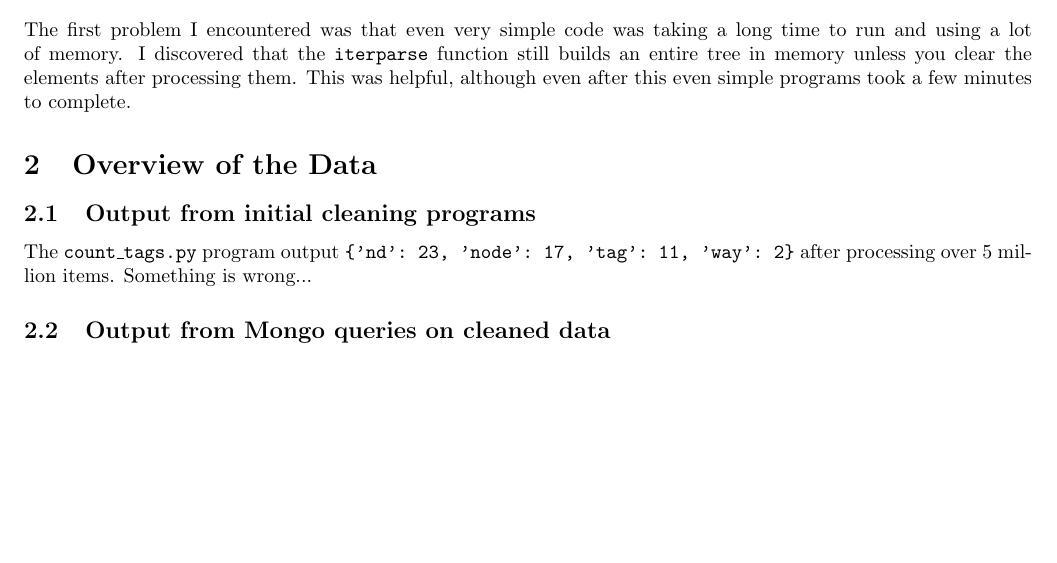
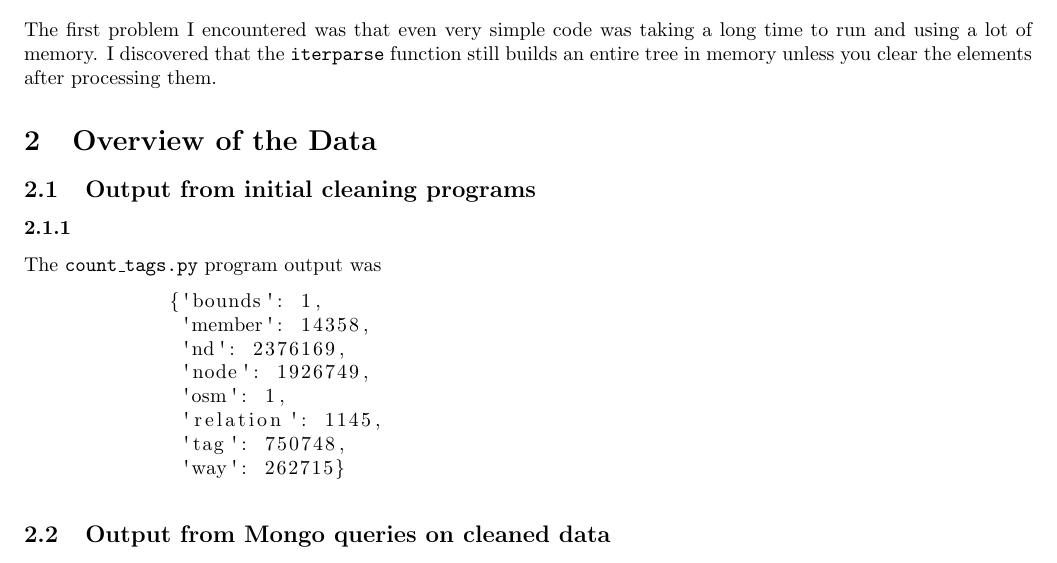
Before and after one commit to cbuckey-uda/data-wrangling-project, a LaTeX document (rubric_answers.tex): part of the page, cut so that both start at the same text, the shorter picture padded with empty space. Compiled offline with pdfLaTeX.

Commit message:
Fix bug in count_tags

```diff
--- a/rubric_answers.tex
+++ b/rubric_answers.tex
@@ -1,5 +1,7 @@
 \documentclass{article}
 \usepackage[margin=0.75in]{geometry}
+\usepackage{listings}
+\usepackage{upquote}
 
 \author{Caroline}
 \title{Data Wrangle OpenStreetMaps Data}
@@ -10,13 +12,21 @@
         The first problem I encountered was that even very simple code was
         taking a long time to run and using a lot of memory. I discovered that
         the \texttt{iterparse} function still builds an entire tree in memory unless
-        you clear the elements after processing them. This was helpful, although
-        even after this even simple programs took a few minutes to complete.
+        you clear the elements after processing them.
     \section{Overview of the Data}
         \subsection{Output from initial cleaning programs}
-            The \texttt{count\_tags.py} program output
-            \verb"{'nd': 23, 'node': 17, 'tag': 11, 'way': 2}" after processing over
-            5 million items. Something is wrong...
+            \subsubsection{}
+            The \texttt{count\_tags.py} program output was
+            \begin{lstlisting}
+            {'bounds': 1,
+             'member': 14358,
+             'nd': 2376169,
+             'node': 1926749,
+             'osm': 1,
+             'relation': 1145,
+             'tag': 750748,
+             'way': 262715}
+            \end{lstlisting}
         \subsection{Output from Mongo queries on cleaned data}
     \section{Other Ideas about the Datasets}
 
```
Also changed, not shown: 1 other file.
